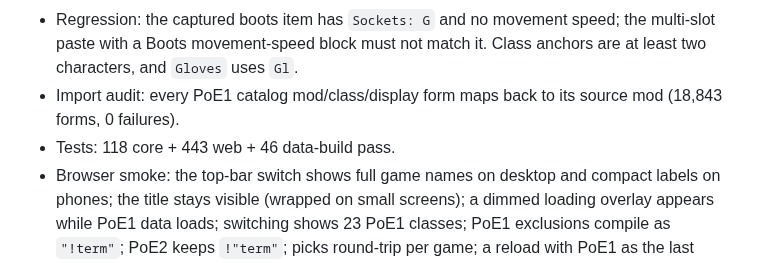
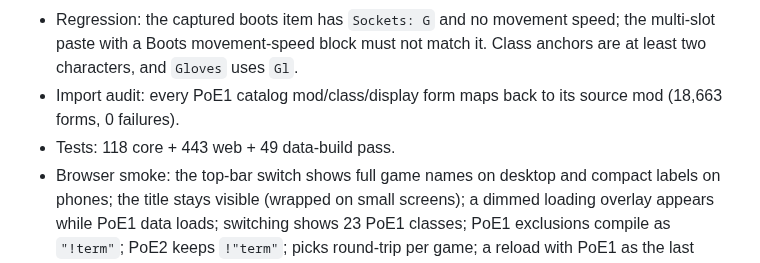
Before and after one commit to ransagy/poe-regex, a Markdown page: docs/ACCEPTANCE.md, the part around the change. GitHub-like rendering.

Commit message:
Update PoE1 audit counts

```diff
--- a/docs/ACCEPTANCE.md
+++ b/docs/ACCEPTANCE.md
@@ -21,8 +21,8 @@ Measured on `feat/poe1-mvp` (2026-11-13), shipping with the PoE1 MVP release:
   the multi-slot paste with a Boots movement-speed block must not match it.
   Class anchors are at least two characters, and `Gloves` uses `Gl`.
 - Import audit: every PoE1 catalog mod/class/display form maps back to its
-  source mod (18,843 forms, 0 failures).
-- Tests: 118 core + 443 web + 46 data-build pass.
+  source mod (18,663 forms, 0 failures).
+- Tests: 118 core + 443 web + 49 data-build pass.
 - Browser smoke: the top-bar switch shows full game names on desktop and compact labels on phones; the title stays visible (wrapped on small screens); a
   dimmed loading overlay appears while PoE1 data loads; switching shows 23
   PoE1 classes; PoE1 exclusions compile as `"!term"`; PoE2 keeps `!"term"`;
```
